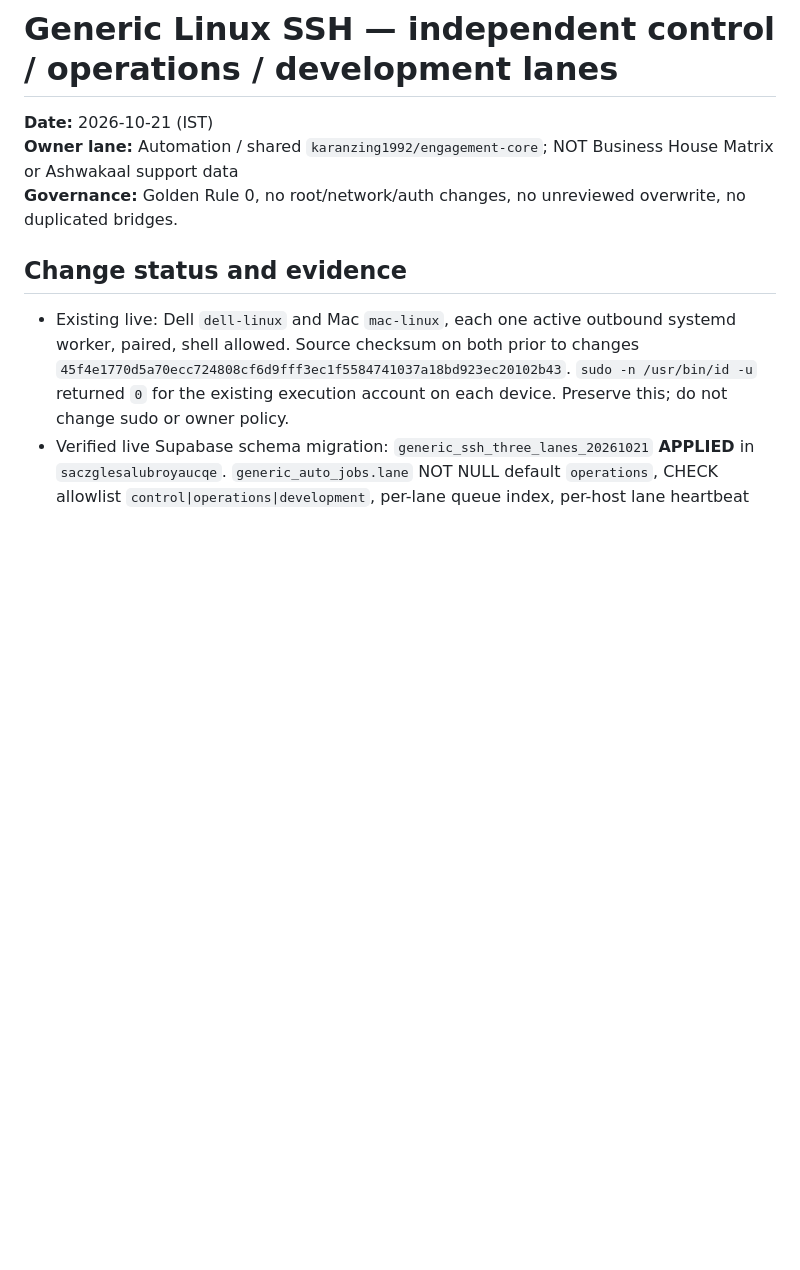
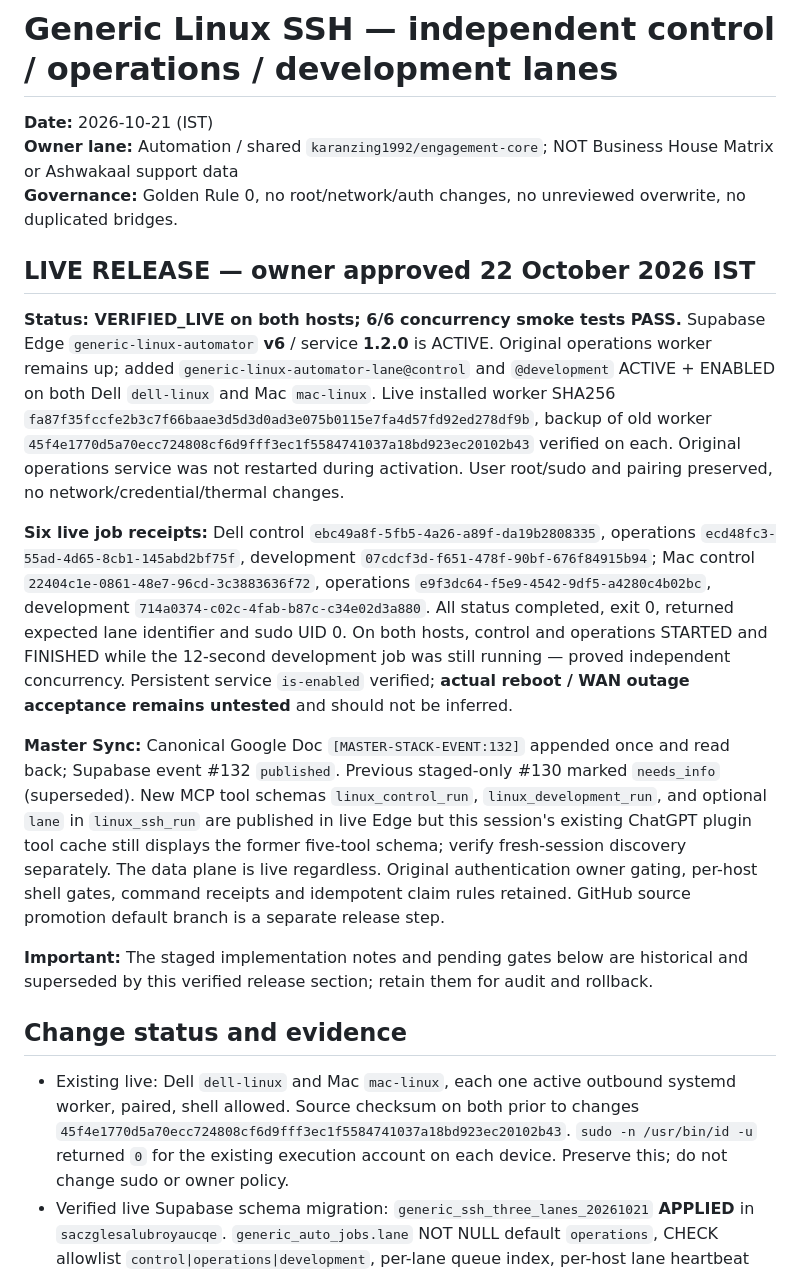
Before and after one commit to karanzing1992/engagement-core, a Markdown page: docs/GENERIC_SSH_THREE_LANES_ROLLOUT_20261021.md, the part around the change. GitHub-like rendering; blank space fills up the shorter version.

Commit message:
docs(ssh): record approved six-lane production release and verified concurrency receipts

```diff
--- a/docs/GENERIC_SSH_THREE_LANES_ROLLOUT_20261021.md
+++ b/docs/GENERIC_SSH_THREE_LANES_ROLLOUT_20261021.md
@@ -3,6 +3,16 @@
 **Date:** 2026-10-21 (IST)
 **Owner lane:** Automation / shared `karanzing1992/engagement-core`; NOT Business House Matrix or Ashwakaal support data
 **Governance:** Golden Rule 0, no root/network/auth changes, no unreviewed overwrite, no duplicated bridges.
+
+## LIVE RELEASE — owner approved 22 October 2026 IST
+
+**Status: VERIFIED_LIVE on both hosts; 6/6 concurrency smoke tests PASS.** Supabase Edge `generic-linux-automator` **v6** / service **1.2.0** is ACTIVE. Original operations worker remains up; added `generic-linux-automator-lane@control` and `@development` ACTIVE + ENABLED on both Dell `dell-linux` and Mac `mac-linux`. Live installed worker SHA256 `fa87f35fccfe2b3c7f66baae3d5d3d0ad3e075b0115e7fa4d57fd92ed278df9b`, backup of old worker `45f4e1770d5a70ecc724808cf6d9fff3ec1f5584741037a18bd923ec20102b43` verified on each. Original operations service was not restarted during activation. User root/sudo and pairing preserved, no network/credential/thermal changes.
+
+**Six live job receipts:** Dell control `ebc49a8f-5fb5-4a26-a89f-da19b2808335`, operations `ecd48fc3-55ad-4d65-8cb1-145abd2bf75f`, development `07cdcf3d-f651-478f-90bf-676f84915b94`; Mac control `22404c1e-0861-48e7-96cd-3c3883636f72`, operations `e9f3dc64-f5e9-4542-9df5-a4280c4b02bc`, development `714a0374-c02c-4fab-b87c-c34e02d3a880`. All status completed, exit 0, returned expected lane identifier and sudo UID 0. On both hosts, control and operations STARTED and FINISHED while the 12-second development job was still running — proved independent concurrency. Persistent service `is-enabled` verified; **actual reboot / WAN outage acceptance remains untested** and should not be inferred.
+
+**Master Sync:** Canonical Google Doc `[MASTER-STACK-EVENT:132]` appended once and read back; Supabase event #132 `published`. Previous staged-only #130 marked `needs_info` (superseded). New MCP tool schemas `linux_control_run`, `linux_development_run`, and optional `lane` in `linux_ssh_run` are published in live Edge but this session's existing ChatGPT plugin tool cache still displays the former five-tool schema; verify fresh-session discovery separately. The data plane is live regardless. Original authentication owner gating, per-host shell gates, command receipts and idempotent claim rules retained. GitHub source promotion default branch is a separate release step.
+
+**Important:** The staged implementation notes and pending gates below are historical and superseded by this verified release section; retain them for audit and rollback.
 
 ## Change status and evidence
 
```
